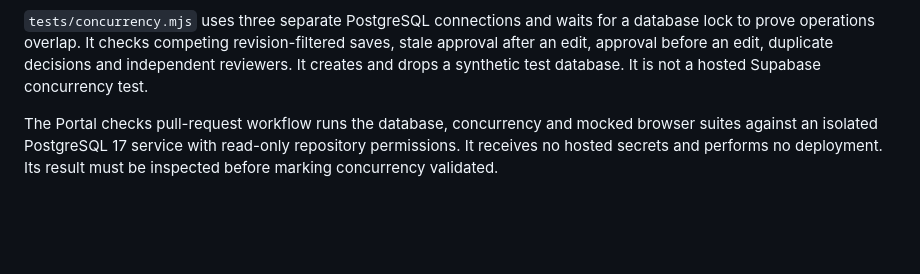
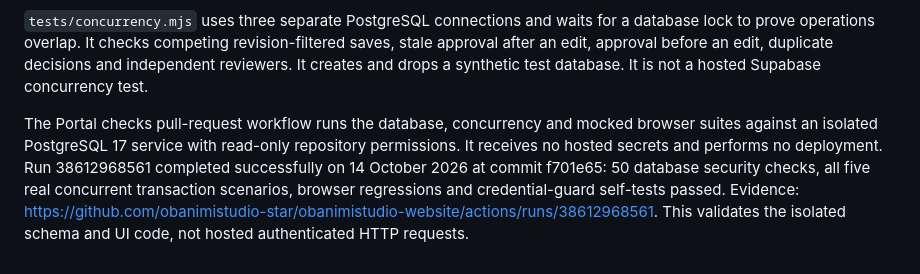
Before and after one commit to obanimistudio-star/obanimistudio-website, a Markdown page: portal/README.md, the part around the change. Drawn GitHub-style; blank space fills up the shorter version.

Commit message:
Record successful isolated portal test run

```diff
--- a/portal/README.md
+++ b/portal/README.md
@@ -59,4 +59,4 @@ Run `npm ci --ignore-scripts` in `portal/tests`, followed by `npm run security`
 
 `tests/concurrency.mjs` uses three separate PostgreSQL connections and waits for a database lock to prove operations overlap. It checks competing revision-filtered saves, stale approval after an edit, approval before an edit, duplicate decisions and independent reviewers. It creates and drops a synthetic test database. It is not a hosted Supabase concurrency test.
 
-The Portal checks pull-request workflow runs the database, concurrency and mocked browser suites against an isolated PostgreSQL 17 service with read-only repository permissions. It receives no hosted secrets and performs no deployment. Its result must be inspected before marking concurrency validated.
+The Portal checks pull-request workflow runs the database, concurrency and mocked browser suites against an isolated PostgreSQL 17 service with read-only repository permissions. It receives no hosted secrets and performs no deployment. Run 38612968561 completed successfully on 14 October 2026 at commit f701e65: 50 database security checks, all five real concurrent transaction scenarios, browser regressions and credential-guard self-tests passed. Evidence: https://github.com/obanimistudio-star/obanimistudio-website/actions/runs/38612968561. This validates the isolated schema and UI code, not hosted authenticated HTTP requests.
```
Also changed, not shown: portal/SECURITY-REVIEW.md (+1 -1 lines).
